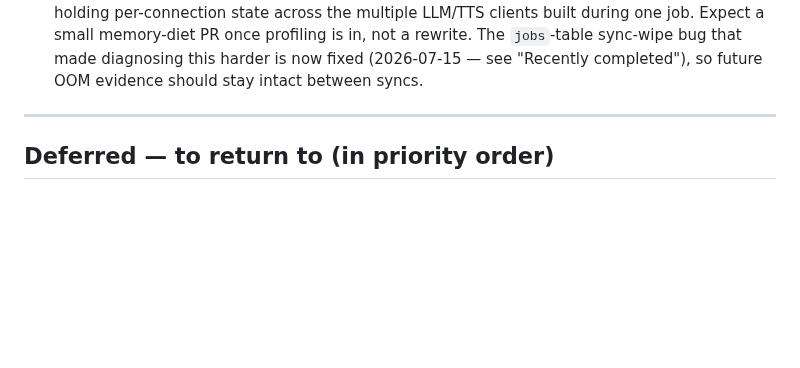
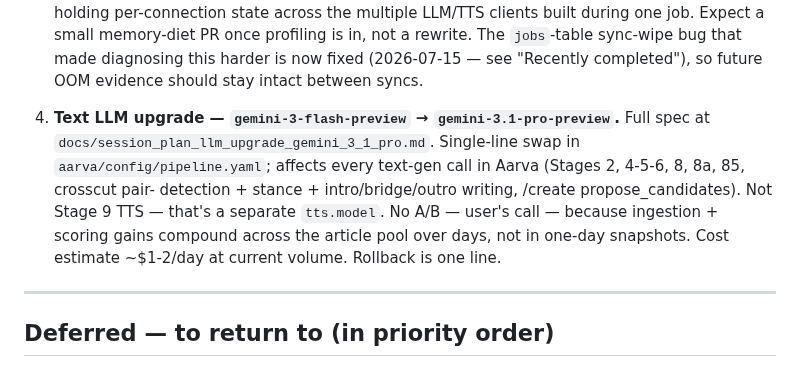
Before and after one commit to srik-create/aarva, a Markdown page: docs/roadmap.md, the part around the change. GitHub-like rendering; blank space fills up the shorter version.

```diff
--- a/docs/roadmap.md
+++ b/docs/roadmap.md
@@ -69,6 +69,18 @@ GitHub Pages.
    diagnosing this harder is now fixed (2026-07-15 — see "Recently
    completed"), so future OOM evidence should stay intact between
    syncs.
+
+4. **Text LLM upgrade — `gemini-3-flash-preview` →
+   `gemini-3.1-pro-preview`.** Full spec at
+   `docs/session_plan_llm_upgrade_gemini_3_1_pro.md`. Single-line
+   swap in `aarva/config/pipeline.yaml`; affects every text-gen
+   call in Aarva (Stages 2, 4-5-6, 8, 8a, 85, crosscut pair-
+   detection + stance + intro/bridge/outro writing, /create
+   propose_candidates). Not Stage 9 TTS — that's a separate
+   `tts.model`. No A/B — user's call — because ingestion + scoring
+   gains compound across the article pool over days, not in
+   one-day snapshots. Cost estimate ~$1-2/day at current volume.
+   Rollback is one line.
 
 ---
 
```
Also changed, not shown: docs/session_plan_llm_upgrade_gemini_3_1_pro.md (added, +227 -0 lines).
